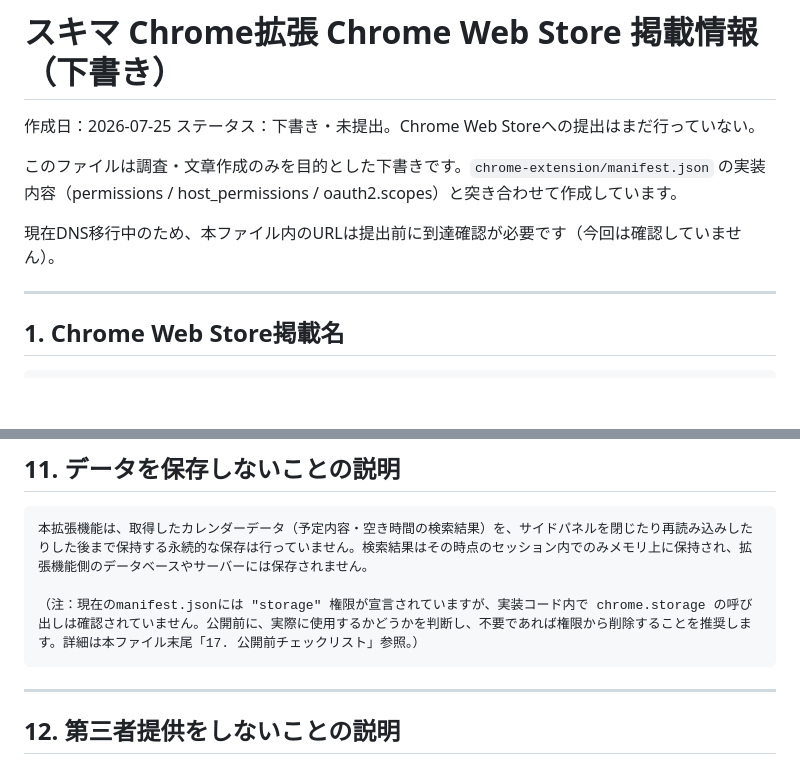
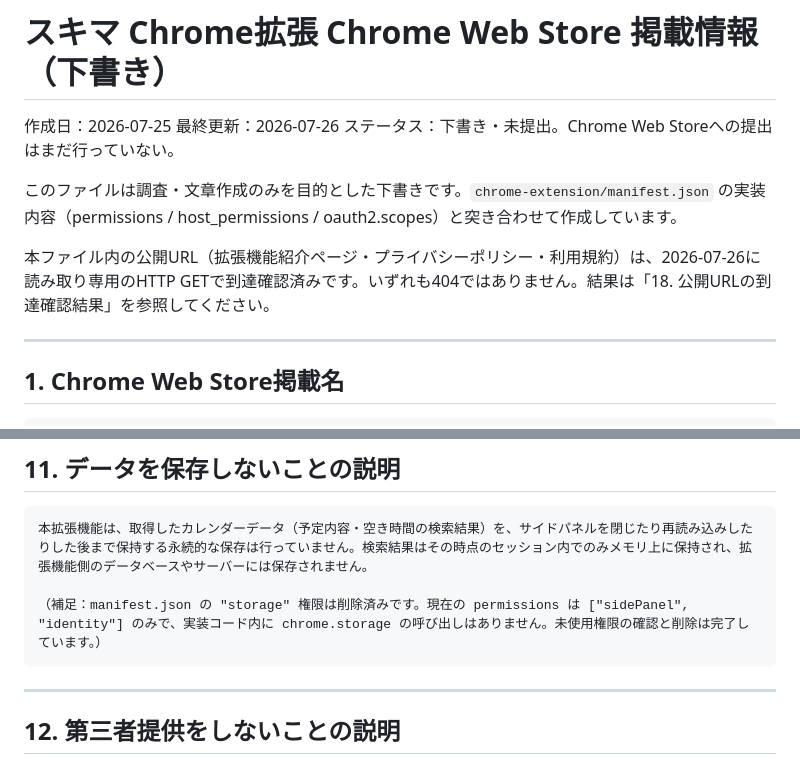
Before and after one commit to kwonq10/perfact, a Markdown page: CHROME_WEB_STORE_LISTING_DRAFT.md, 2 parts joined by grey strips. Drawn GitHub-style; blank space fills up the shorter version.

````diff
--- a/CHROME_WEB_STORE_LISTING_DRAFT.md
+++ b/CHROME_WEB_STORE_LISTING_DRAFT.md
@@ -1,11 +1,12 @@
 # スキマ Chrome拡張 Chrome Web Store 掲載情報（下書き）
 
 作成日：2026-07-25
+最終更新：2026-07-26
 ステータス：下書き・未提出。Chrome Web Storeへの提出はまだ行っていない。
 
 このファイルは調査・文章作成のみを目的とした下書きです。`chrome-extension/manifest.json` の実装内容（permissions / host_permissions / oauth2.scopes）と突き合わせて作成しています。
 
-現在DNS移行中のため、本ファイル内のURLは提出前に到達確認が必要です（今回は確認していません）。
+本ファイル内の公開URL（拡張機能紹介ページ・プライバシーポリシー・利用規約）は、2026-07-26に読み取り専用のHTTP GETで到達確認済みです。いずれも404ではありません。結果は「18. 公開URLの到達確認結果」を参照してください。
 
 ---
 
@@ -125,7 +126,7 @@ Google Calendar API（www.googleapis.com）へ、取得したOAuthアクセス
 ```
 本拡張機能は、取得したカレンダーデータ（予定内容・空き時間の検索結果）を、サイドパネルを閉じたり再読み込みしたりした後まで保持する永続的な保存は行っていません。検索結果はその時点のセッション内でのみメモリ上に保持され、拡張機能側のデータベースやサーバーには保存されません。
 
-（注：現在のmanifest.jsonには "storage" 権限が宣言されていますが、実装コード内で chrome.storage の呼び出しは確認されていません。公開前に、実際に使用するかどうかを判断し、不要であれば権限から削除することを推奨します。詳細は本ファイル末尾「17. 公開前チェックリスト」参照。）
+（補足：manifest.json の "storage" 権限は削除済みです。現在の permissions は ["sidePanel", "identity"] のみで、実装コード内に chrome.storage の呼び出しはありません。未使用権限の確認と削除は完了しています。）
 ```
 
 ---
````
Also changed, not shown: other parts of CHROME_WEB_STORE_LISTING_DRAFT.md (+23 -6 lines).
